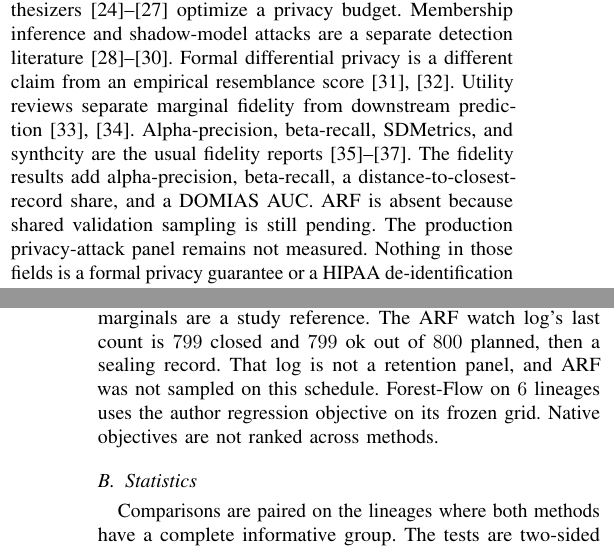
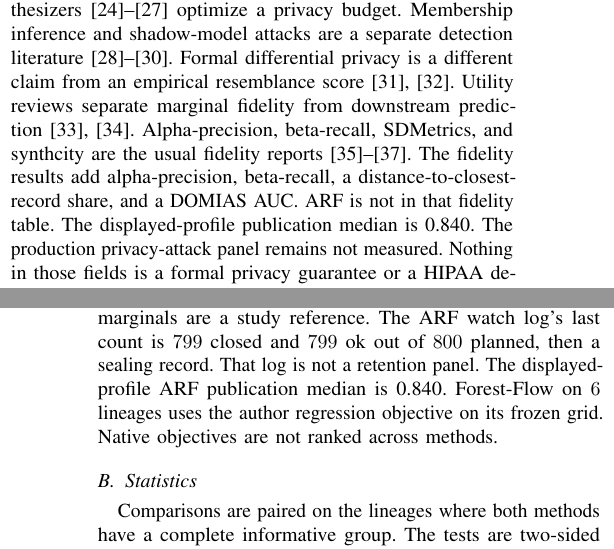
Before and after one commit to neverhuman/dope, a LaTeX paper (docs/whitepaper/dope-mfs.tex): two parts of the columns of pages 1 and 3 of 9, joined at a grey line, cut so that both start at the same text. Compiled offline with pdfLaTeX.

Commit message:
Fill the ARF publication row from the matched receipt.
The reader keeps TabDDPM, TabSyn, and Forest-Flow as not measured
until those files exist. The ARF receipt supplies the displayed
profile only. Author-default and native-selected CatBoost rows at
4n are generated. The median macro is the author-default receipt
median. Other profiles in the receipt are not rows.

```diff
--- a/docs/whitepaper/dope-mfs.tex
+++ b/docs/whitepaper/dope-mfs.tex
@@ -131,8 +131,9 @@ prediction~\cite{snoke2018utility,raab2018practical}. Alpha-precision,
 beta-recall, SDMetrics, and synthcity are the usual fidelity
 reports~\cite{alaa2022faithful,zhang2020sdmetrics,qian2023synthcity}.
 The fidelity results add alpha-precision, beta-recall, a
-distance-to-closest-record share, and a DOMIAS AUC. ARF is absent because shared
-validation sampling is still pending. The production privacy-attack panel
+distance-to-closest-record share, and a DOMIAS AUC. ARF is not in that
+fidelity table. The displayed-profile publication median is \ArfResult.
+The production privacy-attack panel
 remains \PrivacyAttackPanel. Nothing in those fields is a formal privacy
 guarantee or a HIPAA de-identification claim.
 
@@ -283,7 +284,8 @@ of linear and MLP regression $R^{2}$ on validation rows. Chow--Liu uses eight
 bins and Laplace smoothing $1.0$ in study code. Independent marginals are a
 study reference. The ARF watch log's last count is $\ArfWatchClosed$ closed
 and $\ArfWatchOk$ ok out of $\ArfWatchPlanned$ planned, then a sealing record.
-That log is not a retention panel, and ARF was not sampled on this schedule.
+That log is not a retention panel. The displayed-profile ARF publication
+median is \ArfResult.
 Forest-Flow on $\NForestCb$ lineages uses the
 author regression objective on its frozen grid. Native objectives are not
 ranked across methods.
```
Also changed, not shown: docs/whitepaper/generated/numbers.tex (+1 -0 lines), docs/whitepaper/generated/publication-rows.tex (+2 -0 lines), docs/whitepaper/dope-mfs-anonymous.pdf, docs/whitepaper/dope-mfs.pdf, docs/whitepaper/dope-mfs.tex (8 more changed lines), 4 other files.
